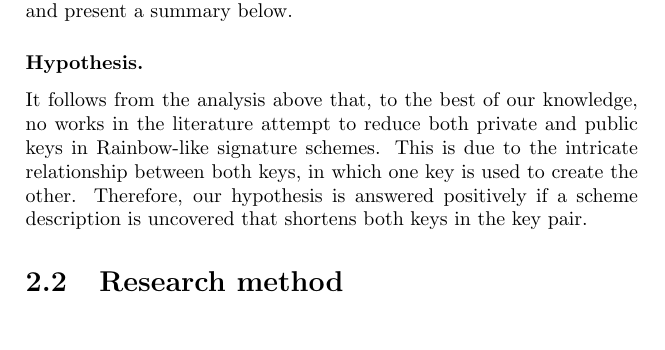
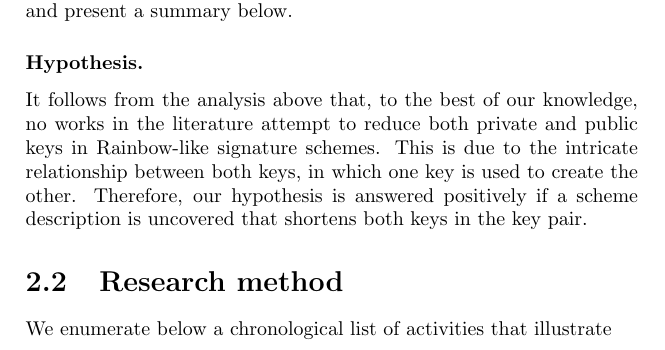
Before and after one commit to zambonin/msc, a LaTeX thesis (main.tex): part of page 7 of 9, cut so that both start at the same text. Compiled offline with pdfLaTeX.

Commit message:
overleaf_to_git: update main.tex from r986 to r988

```diff
--- a/main.tex
+++ b/main.tex
@@ -108,7 +108,7 @@ This is close to the number of works obtained when grouping all analogous search
 
 \section{Research method}
 
-
+We enumerate below a chronological list of activities that illustrate
 
 \chapter{Theoretical framework}
 
```
